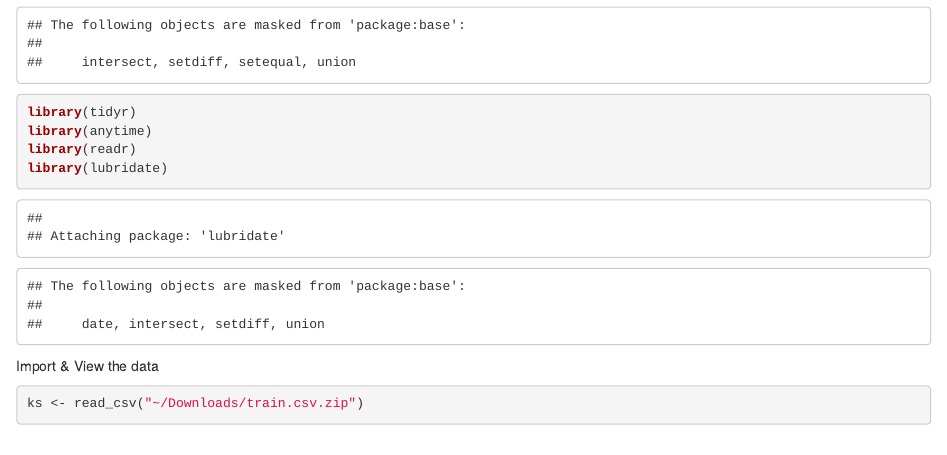
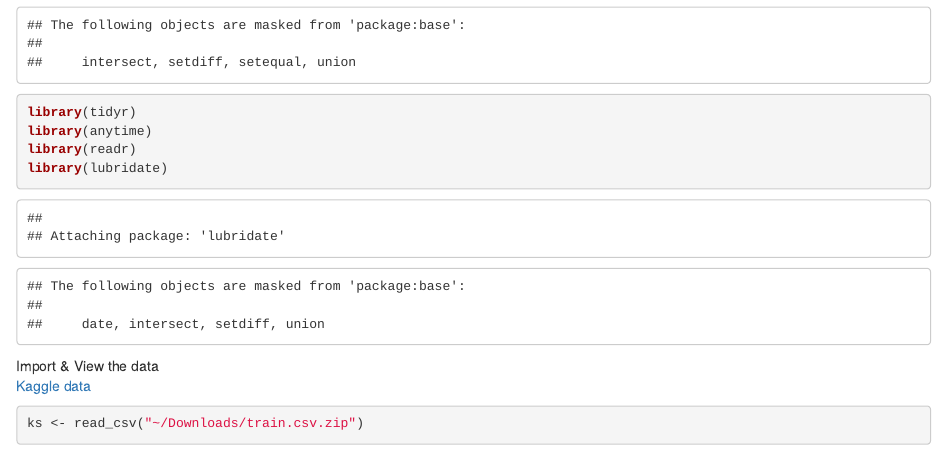
Before and after one commit to nf14/springboard-capstone, an R Markdown document (kickstarter_data_wrangling.Rmd): the page in a window 1100 px wide, from 300 px down. Rendered offline with R 4.5, knitr and Pandoc, with nearby package versions; some code elsewhere in the file could not run offline.

Commit message:
Update kickstarter_data_wrangling.Rmd

````diff
--- a/kickstarter_data_wrangling.Rmd
+++ b/kickstarter_data_wrangling.Rmd
@@ -17,6 +17,7 @@ library(lubridate)
 ```
 
 Import & View the data
+[Kaggle data](https://www.kaggle.com/codename007/funding-successful-projects)
 ```{r}
 ks <- read_csv("~/Downloads/train.csv.zip")
 View(ks)
````
